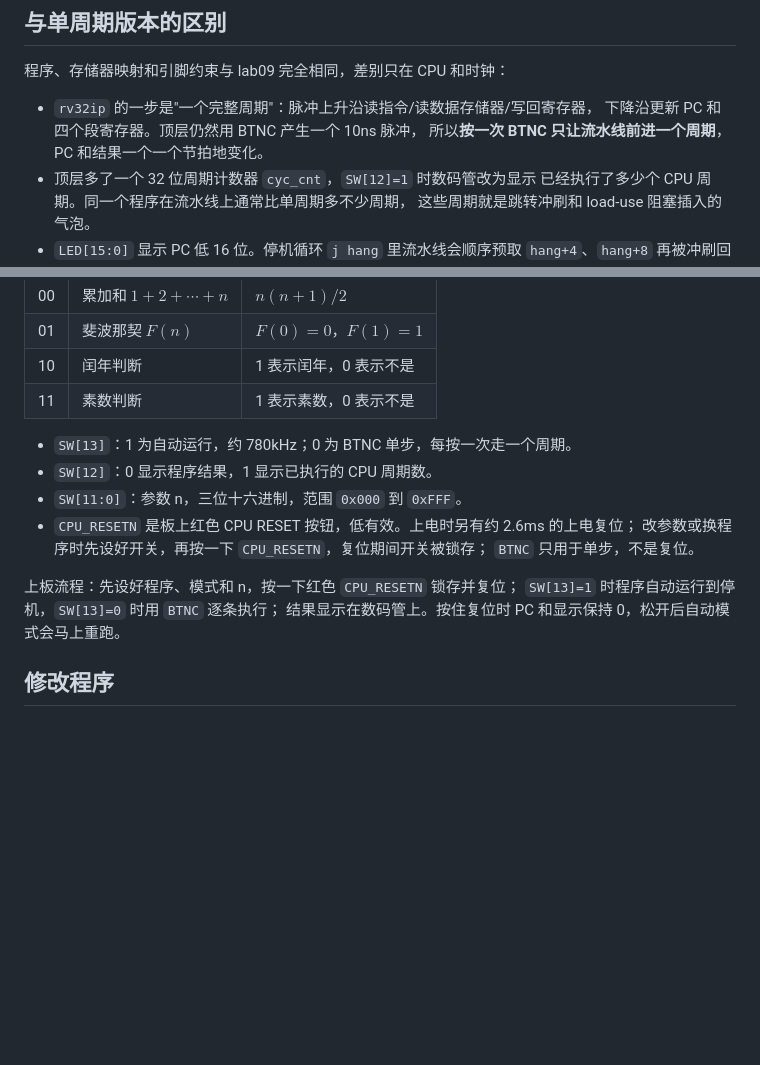
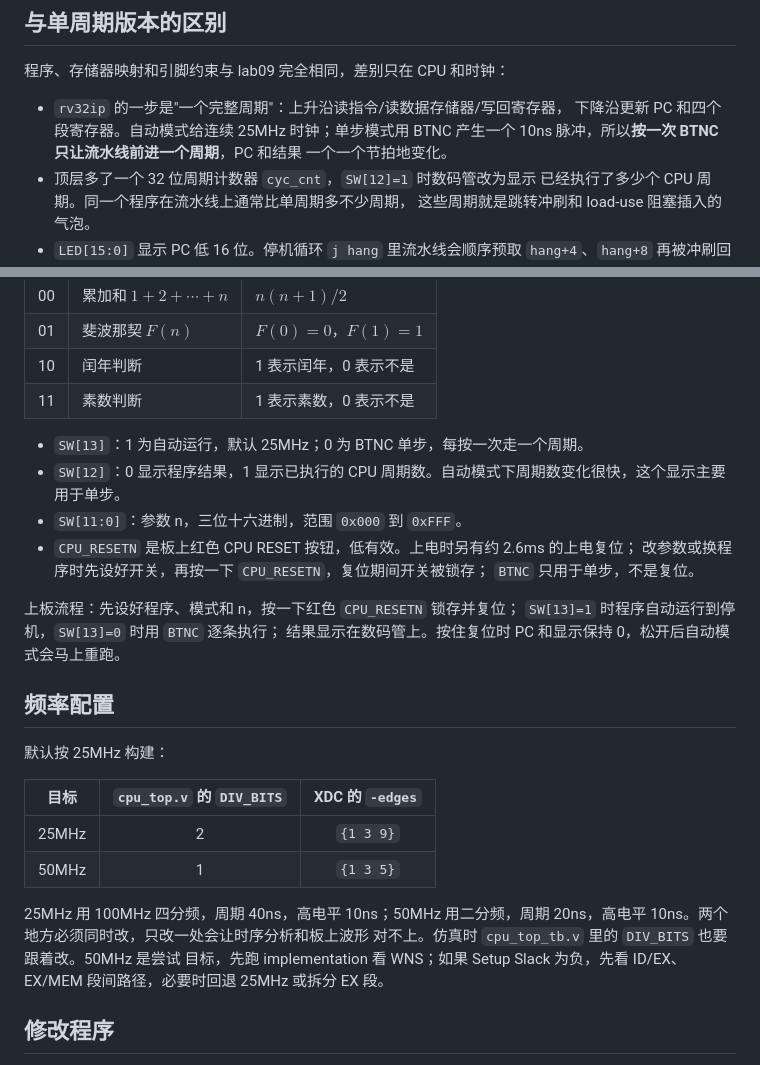
Before and after one commit to Peruere1828/dlcoT, a Markdown page: lab10/exp2_board/README.md, 2 parts joined by grey strips. Rendered like a GitHub page; blank space fills up the shorter version.

```diff
--- a/lab10/exp2_board/README.md
+++ b/lab10/exp2_board/README.md
@@ -15,9 +15,10 @@
 
 程序、存储器映射和引脚约束与 lab09 完全相同，差别只在 CPU 和时钟：
 
-- `rv32ip` 的一步是"一个完整周期"：脉冲上升沿读指令/读数据存储器/写回寄存器，
-  下降沿更新 PC 和四个段寄存器。顶层仍然用 BTNC 产生一个 10ns 脉冲，
-  所以**按一次 BTNC 只让流水线前进一个周期**，PC 和结果一个一个节拍地变化。
+- `rv32ip` 的一步是"一个完整周期"：上升沿读指令/读数据存储器/写回寄存器，
+  下降沿更新 PC 和四个段寄存器。自动模式给连续 25MHz 时钟；单步模式用 BTNC
+  产生一个 10ns 脉冲，所以**按一次 BTNC 只让流水线前进一个周期**，PC 和结果
+  一个一个节拍地变化。
 - 顶层多了一个 32 位周期计数器 `cyc_cnt`，`SW[12]=1` 时数码管改为显示
   已经执行了多少个 CPU 周期。同一个程序在流水线上通常比单周期多不少周期，
   这些周期就是跳转冲刷和 load-use 阻塞插入的气泡。
@@ -35,8 +36,8 @@
 | 10 | 闰年判断 | 1 表示闰年，0 表示不是 |
 | 11 | 素数判断 | 1 表示素数，0 表示不是 |
 
-- `SW[13]`：1 为自动运行，约 780kHz；0 为 BTNC 单步，每按一次走一个周期。
-- `SW[12]`：0 显示程序结果，1 显示已执行的 CPU 周期数。
+- `SW[13]`：1 为自动运行，默认 25MHz；0 为 BTNC 单步，每按一次走一个周期。
+- `SW[12]`：0 显示程序结果，1 显示已执行的 CPU 周期数。自动模式下周期数变化很快，这个显示主要用于单步。
 - `SW[11:0]`：参数 n，三位十六进制，范围 `0x000` 到 `0xFFF`。
 - `CPU_RESETN` 是板上红色 CPU RESET 按钮，低有效。上电时另有约 2.6ms 的上电复位；
   改参数或换程序时先设好开关，再按一下 `CPU_RESETN`，复位期间开关被锁存；
@@ -45,6 +46,21 @@
 上板流程：先设好程序、模式和 n，按一下红色 `CPU_RESETN` 锁存并复位；
 `SW[13]=1` 时程序自动运行到停机，`SW[13]=0` 时用 `BTNC` 逐条执行；
 结果显示在数码管上。按住复位时 PC 和显示保持 0，松开后自动模式会马上重跑。
+
+## 频率配置
+
+默认按 25MHz 构建：
+
+| 目标 | `cpu_top.v` 的 `DIV_BITS` | XDC 的 `-edges` |
+| :---: | :---: | :---: |
+| 25MHz | 2 | `{1 3 9}` |
+| 50MHz | 1 | `{1 3 5}` |
+
+25MHz 用 100MHz 四分频，周期 40ns，高电平 10ns；50MHz 用二分频，周期
+20ns，高电平 10ns。两个地方必须同时改，只改一处会让时序分析和板上波形
+对不上。仿真时 `cpu_top_tb.v` 里的 `DIV_BITS` 也要跟着改。50MHz 是尝试
+目标，先跑 implementation 看 WNS；如果 Setup Slack 为负，先看 ID/EX、
+EX/MEM 段间路径，必要时回退 25MHz 或拆分 EX 段。
 
 ## 修改程序
 
```
Also changed, not shown: lab10/lab10实验报告.md (+26 -13 lines), lab10/assets/exp2_clock.png, lab10/assets/exp2_clockpath.png (added), lab10/assets/exp2_hierarchy.png, lab10/assets/exp2_timing.png, lab10/assets/exp2_utilization.png, 5 other files.
